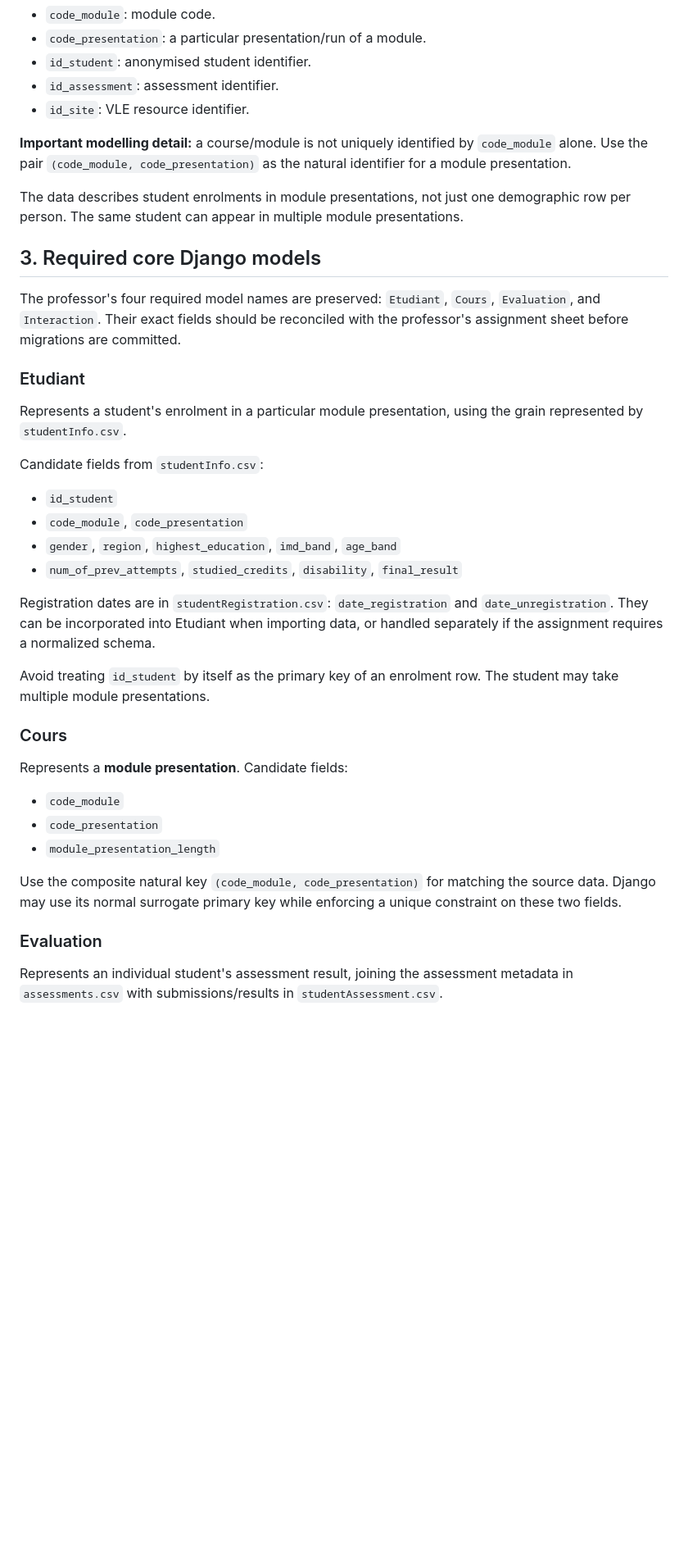
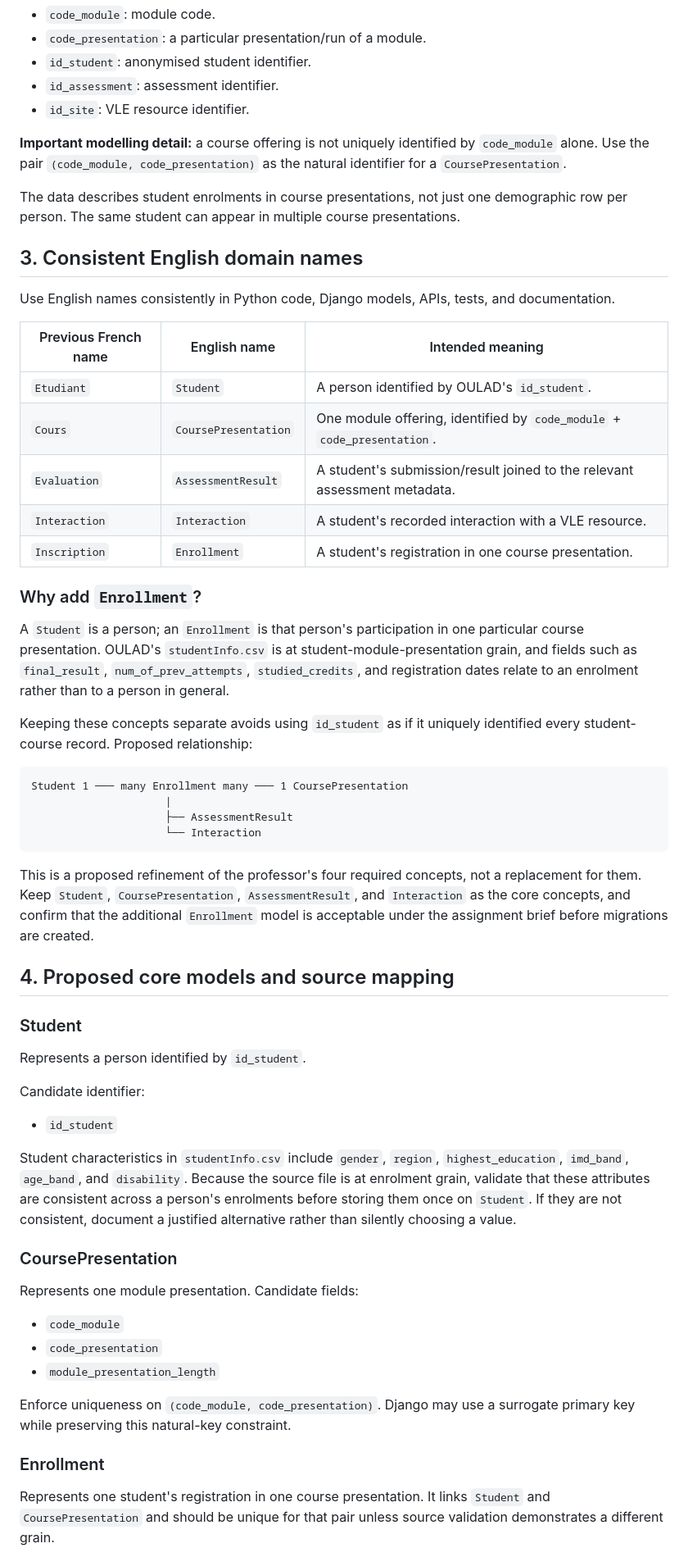
Before and after one commit to RosAI-27/OULA-DjangoProject, a Markdown page: docs/architecture.md, the part around one of its changes. Shown at 82% size. GitHub-like rendering; blank space fills up the shorter version.

Commit message:
Standardize domain model names and document Enrollment

````diff
--- a/docs/architecture.md
+++ b/docs/architecture.md
@@ -18,38 +18,58 @@ The key identifiers are:
 - `id_assessment`: assessment identifier.
 - `id_site`: VLE resource identifier.
 
-**Important modelling detail:** a course/module is not uniquely identified by `code_module` alone. Use the pair `(code_module, code_presentation)` as the natural identifier for a module presentation.
+**Important modelling detail:** a course offering is not uniquely identified by `code_module` alone. Use the pair `(code_module, code_presentation)` as the natural identifier for a `CoursePresentation`.
 
-The data describes student enrolments in module presentations, not just one demographic row per person. The same student can appear in multiple module presentations.
+The data describes student enrolments in course presentations, not just one demographic row per person. The same student can appear in multiple course presentations.
 
-## 3. Required core Django models
+## 3. Consistent English domain names
 
-The professor's four required model names are preserved: `Etudiant`, `Cours`, `Evaluation`, and `Interaction`. Their exact fields should be reconciled with the professor's assignment sheet before migrations are committed.
+Use English names consistently in Python code, Django models, APIs, tests, and documentation.
 
-### Etudiant
+| Previous French name | English name | Intended meaning |
+|---|---|---|
+| `Etudiant` | `Student` | A person identified by OULAD's `id_student`. |
+| `Cours` | `CoursePresentation` | One module offering, identified by `code_module` + `code_presentation`. |
+| `Evaluation` | `AssessmentResult` | A student's submission/result joined to the relevant assessment metadata. |
+| `Interaction` | `Interaction` | A student's recorded interaction with a VLE resource. |
+| `Inscription` | `Enrollment` | A student's registration in one course presentation. |
 
-Represents a student's enrolment in a particular module presentation, using the grain represented by `studentInfo.csv`.
+### Why add `Enrollment`?
 
-Candidate fields from `studentInfo.csv`:
+A `Student` is a person; an `Enrollment` is that person's participation in one particular course presentation. OULAD's `studentInfo.csv` is at student-module-presentation grain, and fields such as `final_result`, `num_of_prev_attempts`, `studied_credits`, and registration dates relate to an enrolment rather than to a person in general.
+
+Keeping these concepts separate avoids using `id_student` as if it uniquely identified every student-course record. Proposed relationship:
+
+```text
+Student 1 ─── many Enrollment many ─── 1 CoursePresentation
+                     |
+                     ├── AssessmentResult
+                     └── Interaction
+```
+
+This is a proposed refinement of the professor's four required concepts, not a replacement for them. Keep `Student`, `CoursePresentation`, `AssessmentResult`, and `Interaction` as the core concepts, and confirm that the additional `Enrollment` model is acceptable under the assignment brief before migrations are created.
+
+## 4. Proposed core models and source mapping
+
+### Student
+
+Represents a person identified by `id_student`.
+
+Candidate identifier:
 - `id_student`
-- `code_module`, `code_presentation`
-- `gender`, `region`, `highest_education`, `imd_band`, `age_band`
-- `num_of_prev_attempts`, `studied_credits`, `disability`, `final_result`
 
-Registration dates are in `studentRegistration.csv`: `date_registration` and `date_unregistration`. They can be incorporated into Etudiant when importing data, or handled separately if the assignment requires a normalized schema.
+Student characteristics in `studentInfo.csv` include `gender`, `region`, `highest_education`, `imd_band`, `age_band`, and `disability`. Because the source file is at enrolment grain, validate that these attributes are consistent across a person's enrolments before storing them once on `Student`. If they are not consistent, document a justified alternative rather than silently choosing a value.
 
-Avoid treating `id_student` by itself as the primary key of an enrolment row. The student may take multiple module presentations.
+### CoursePresentation
 
-### Cours
-
-Represents a **module presentation**. Candidate fields:
+Represents one module presentation. Candidate fields:
 - `code_module`
 - `code_presentation`
 - `module_presentation_length`
 
-Use the composite natural key `(code_module, code_presentation)` for matching the source data. Django may use its normal surrogate primary key while enforcing a unique constraint on these two fields.
+Enforce uniqueness on `(code_module, code_presentation)`. Django may use a surrogate primary key while preserving this natural-key constraint.
 
-### Evaluation
+### Enrollment
 
-Represents an individual student's assessment result, joining the assessment metadata in `assessments.csv` with submissions/results in `studentAssessment.csv`.
+Represents one student's registration in one course presentation. It links `Student` and `CoursePresentation` and should be unique for that pair unless source validation demonstrates a different grain.
 
````
Also changed, not shown: other parts of docs/architecture.md (+47 -26 lines).
